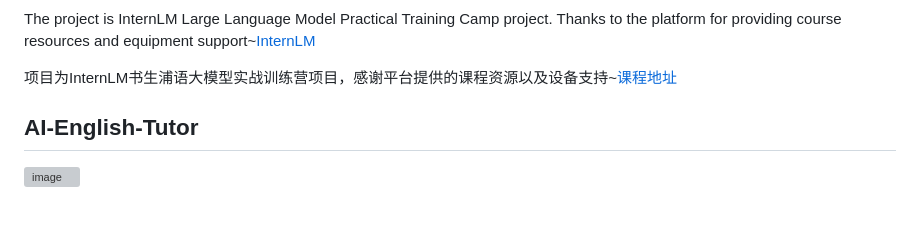
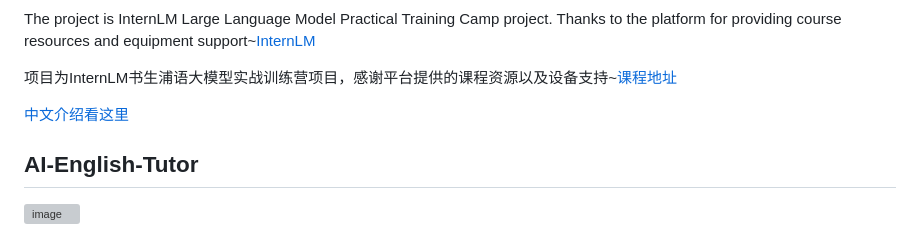
Before and after one commit to sharmt1411/Aispeakingpractice, a Markdown page: Readme.md, the part around the change. Drawn GitHub-style; blank space fills up the shorter version; grey boxes are pictures that could not be loaded.

```diff
--- a/Readme.md
+++ b/Readme.md
@@ -4,6 +4,9 @@
 The project is InternLM Large Language Model Practical Training Camp project. Thanks to the platform for providing course resources and equipment support~[InternLM](https://github.com/InternLM)
 
 项目为InternLM书生浦语大模型实战训练营项目，感谢平台提供的课程资源以及设备支持~[课程地址](https://github.com/InternLM/Tutorial)
+
+
+[中文介绍看这里](#ai英语导师)
 
 
 ## AI-English-Tutor
```
